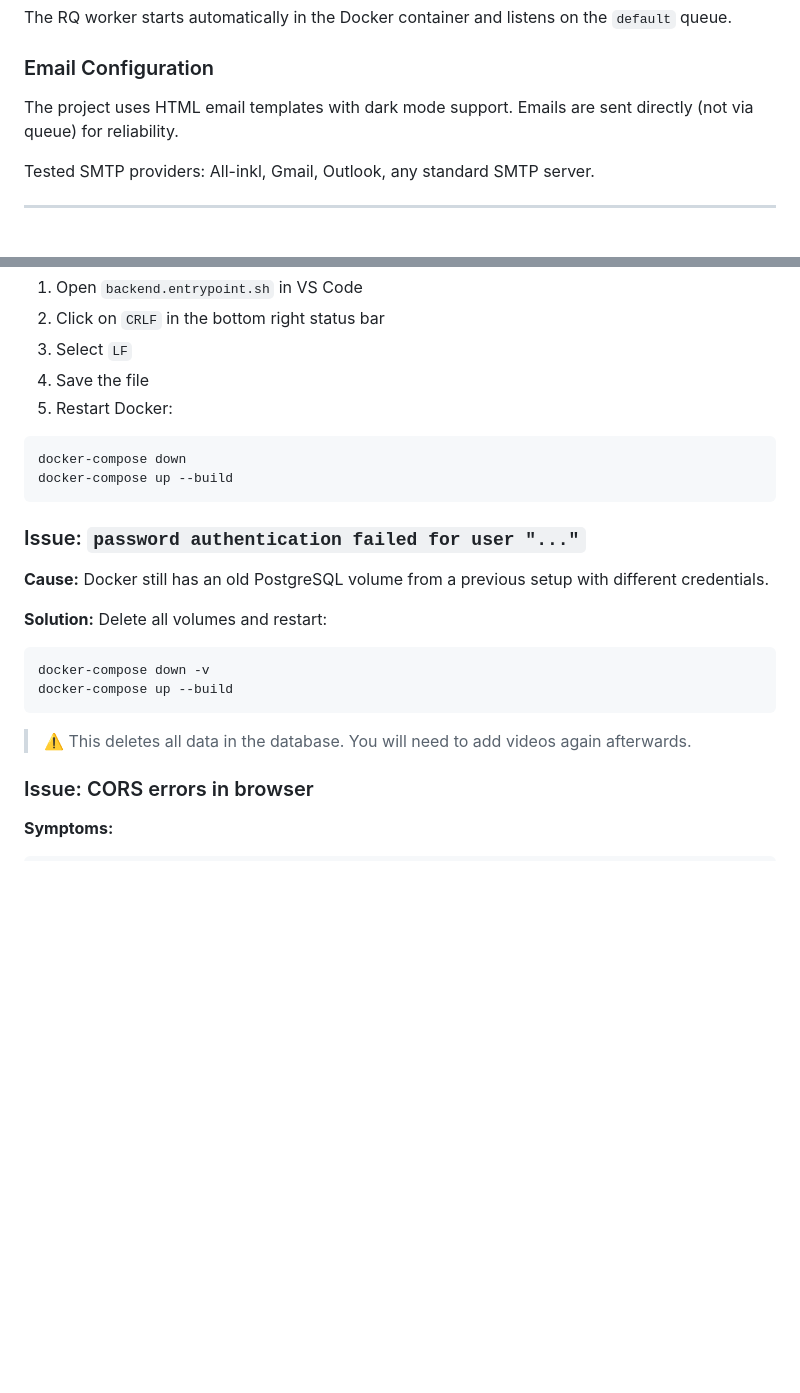
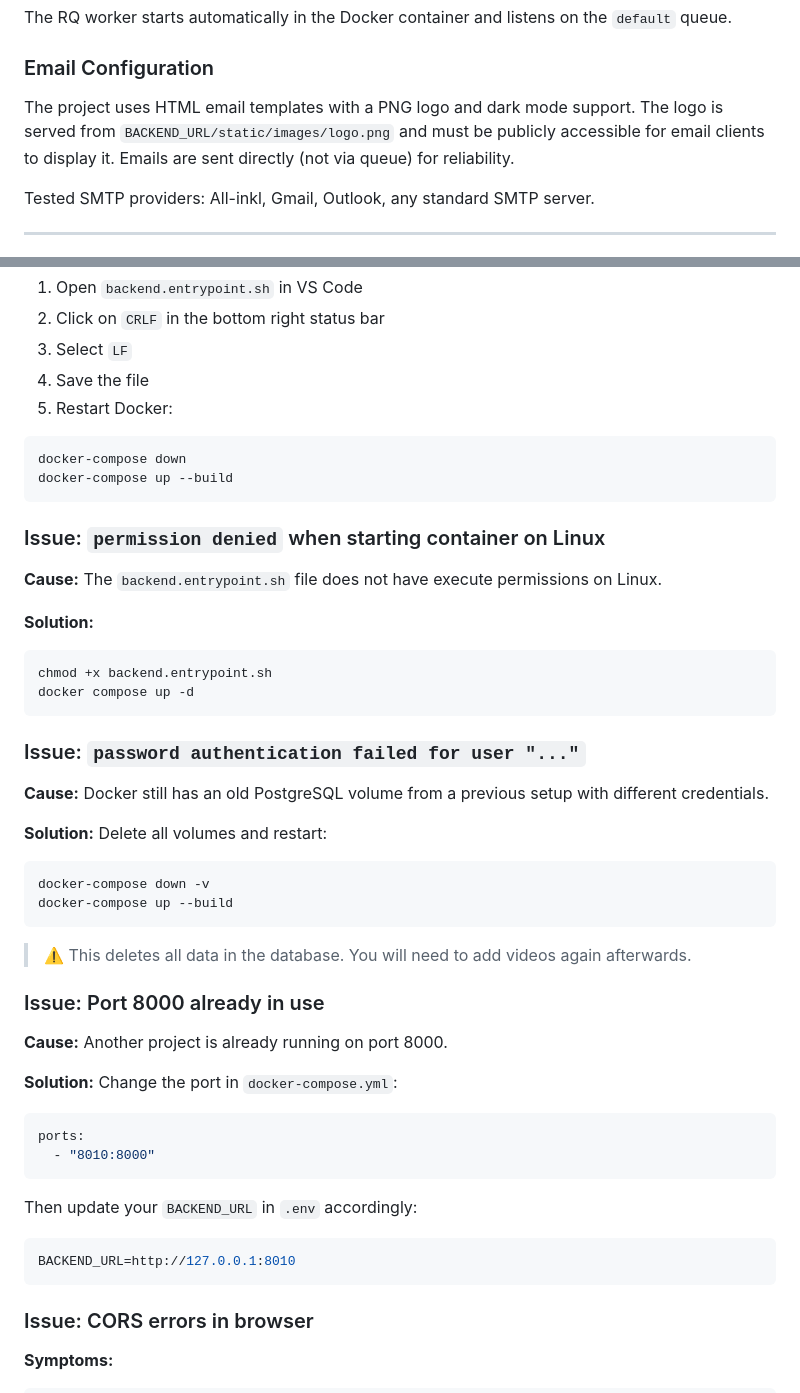
Before and after one commit to hcplayer1988/Videoflix, a Markdown page: README.md, 2 parts joined by grey strips. Drawn GitHub-style; blank space fills up the shorter version.

````diff
--- a/README.md
+++ b/README.md
@@ -297,7 +292,7 @@ The RQ worker starts automatically in the Docker container and listens on the `d
 
 ### Email Configuration
 
-The project uses HTML email templates with dark mode support. Emails are sent directly (not via queue) for reliability.
+The project uses HTML email templates with a PNG logo and dark mode support. The logo is served from `BACKEND_URL/static/images/logo.png` and must be publicly accessible for email clients to display it. Emails are sent directly (not via queue) for reliability.
 
 Tested SMTP providers: All-inkl, Gmail, Outlook, any standard SMTP server.
 
@@ -560,6 +555,16 @@ docker-compose down
 docker-compose up --build
 ```
 
+### Issue: `permission denied` when starting container on Linux
+
+**Cause:** The `backend.entrypoint.sh` file does not have execute permissions on Linux.
+
+**Solution:**
+```bash
+chmod +x backend.entrypoint.sh
+docker compose up -d
+```
+
 ### Issue: `password authentication failed for user "..."`
 
 **Cause:** Docker still has an old PostgreSQL volume from a previous setup with different credentials.
@@ -571,6 +576,21 @@ docker-compose up --build
 ```
 
 > ⚠️ This deletes all data in the database. You will need to add videos again afterwards.
+
+### Issue: Port 8000 already in use
+
+**Cause:** Another project is already running on port 8000.
+
+**Solution:** Change the port in `docker-compose.yml`:
+```yaml
+ports:
+  - "8010:8000"
+```
+
+Then update your `BACKEND_URL` in `.env` accordingly:
+```env
+BACKEND_URL=http://127.0.0.1:8010
+```
 
 ### Issue: CORS errors in browser
 
````
Also changed, not shown: other parts of README.md (+76 -18 lines).
